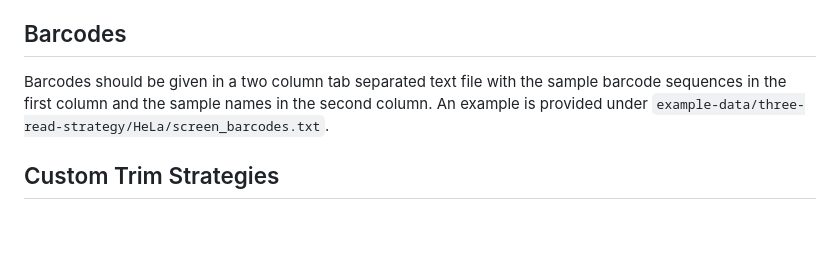
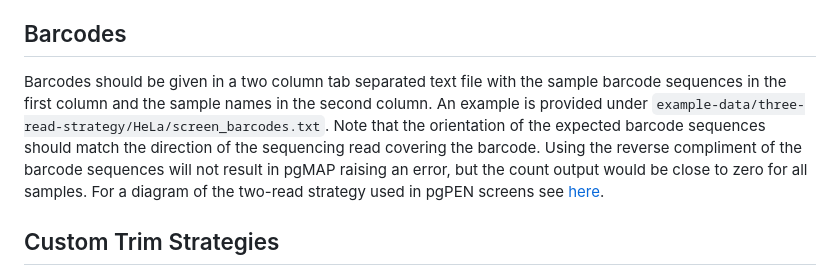
Before and after one commit to marissafujimoto/pgmap, a Markdown page: README.md, the part around the change. GitHub-like rendering; blank space fills up the shorter version.

Commit message:
Add note about barcode direction to documentation

```diff
--- a/README.md
+++ b/README.md
@@ -96,7 +96,7 @@ pgmap searches for guides against a library of known paired guides given as the
 
 ## Barcodes
 
-Barcodes should be given in a two column tab separated text file with the sample barcode sequences in the first column and the sample names in the second column. An example is provided under `example-data/three-read-strategy/HeLa/screen_barcodes.txt`.
+Barcodes should be given in a two column tab separated text file with the sample barcode sequences in the first column and the sample names in the second column. An example is provided under `example-data/three-read-strategy/HeLa/screen_barcodes.txt`. Note that the orientation of the expected barcode sequences should match the direction of the sequencing read covering the barcode. Using the reverse compliment of the barcode sequences will not result in pgMAP raising an error, but the count output would be close to zero for all samples. For a diagram of the two-read strategy used in pgPEN screens see [here](examples/reproducing-pgpen-two-read-counts.md).
 
 ## Custom Trim Strategies
 
```
